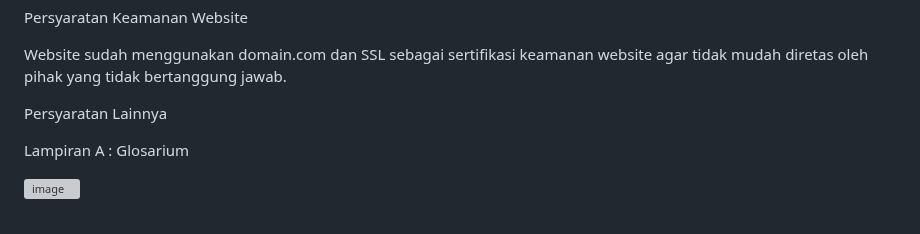
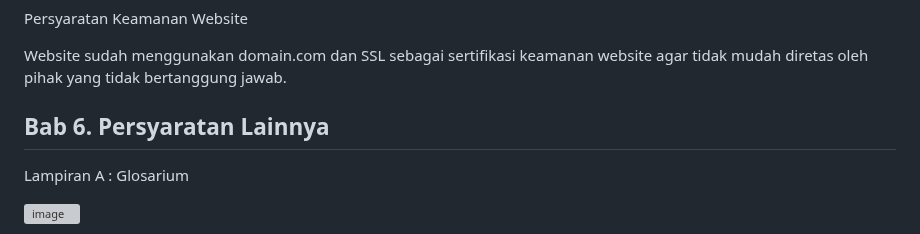
Before and after one commit to 22091397020HanifIhsanAlimAkbar/PemwebFinalProjek, a Markdown page: README.md, the part around the change. Drawn GitHub-style; grey boxes are pictures that could not be loaded.

```diff
--- a/README.md
+++ b/README.md
@@ -345,7 +345,7 @@ Website sudah menggunakan domain.com dan SSL sebagai sertifikasi keamanan websit
 
 
 
-Persyaratan Lainnya
+## Bab 6. Persyaratan Lainnya
 
 Lampiran A : Glosarium
 
```
